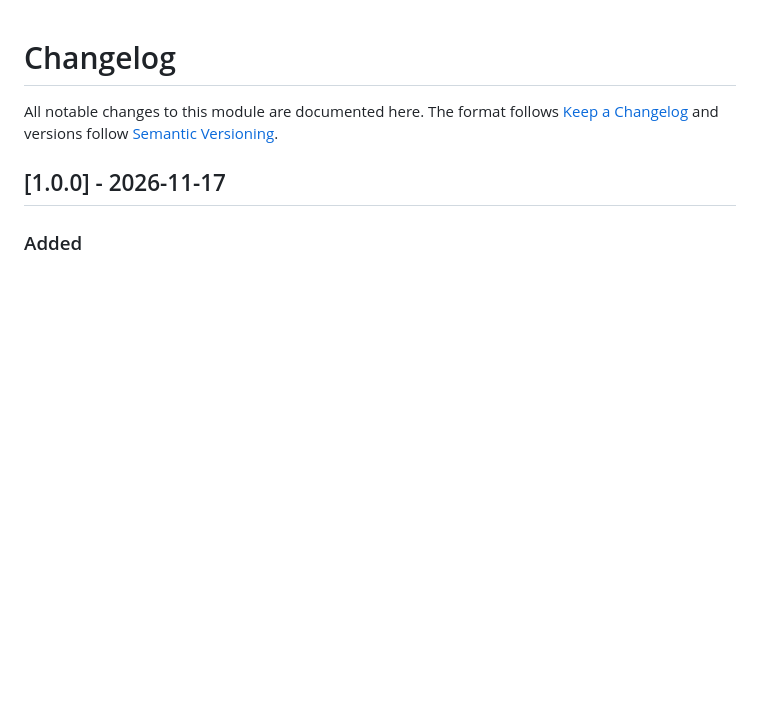
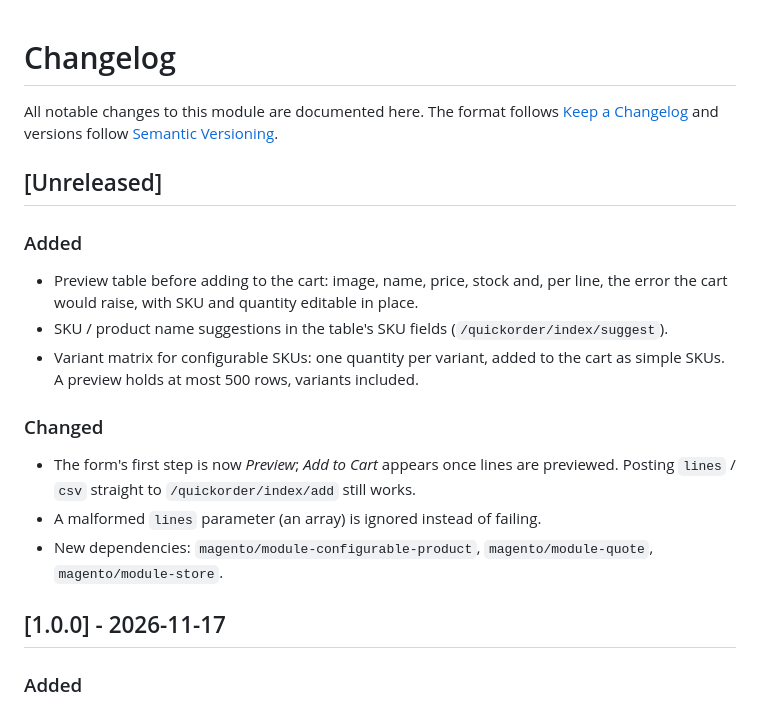
Before and after one commit to mage-os-lab/module-quick-order, a Markdown page: CHANGELOG.md, the part around the change. GitHub-like rendering; blank space fills up the shorter version.

```diff
--- a/CHANGELOG.md
+++ b/CHANGELOG.md
@@ -1,6 +1,20 @@
 # Changelog
 
 All notable changes to this module are documented here. The format follows [Keep a Changelog](https://keepachangelog.com/en/1.1.0/) and versions follow [Semantic Versioning](https://semver.org/).
+
+## [Unreleased]
+
+### Added
+
+- Preview table before adding to the cart: image, name, price, stock and, per line, the error the cart would raise, with SKU and quantity editable in place.
+- SKU / product name suggestions in the table's SKU fields (`/quickorder/index/suggest`).
+- Variant matrix for configurable SKUs: one quantity per variant, added to the cart as simple SKUs. A preview holds at most 500 rows, variants included.
+
+### Changed
+
+- The form's first step is now *Preview*; *Add to Cart* appears once lines are previewed. Posting `lines` / `csv` straight to `/quickorder/index/add` still works.
+- A malformed `lines` parameter (an array) is ignored instead of failing.
+- New dependencies: `magento/module-configurable-product`, `magento/module-quote`, `magento/module-store`.
 
 ## [1.0.0] - 2026-11-17
 
```
Also changed, not shown: README.md (+24 -6 lines), docs/images/quick-order.png, 16 other files.
